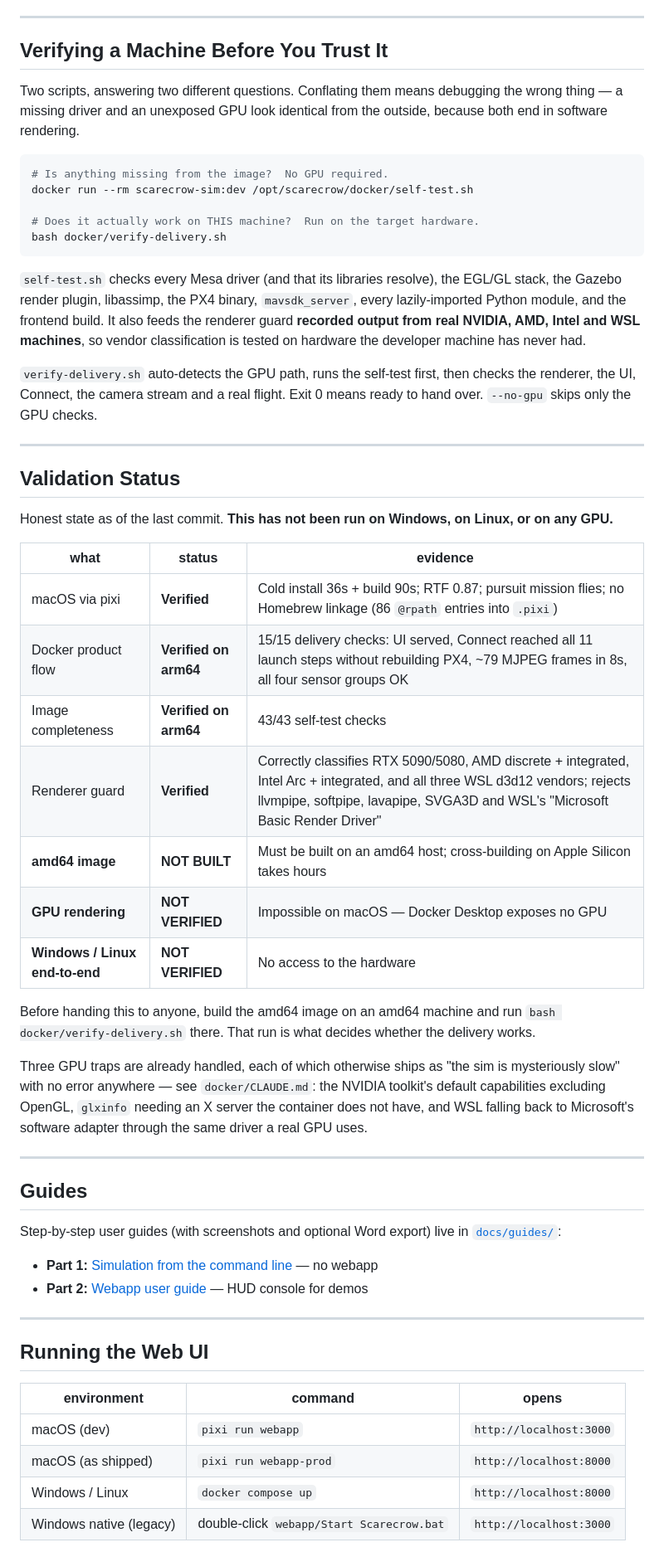
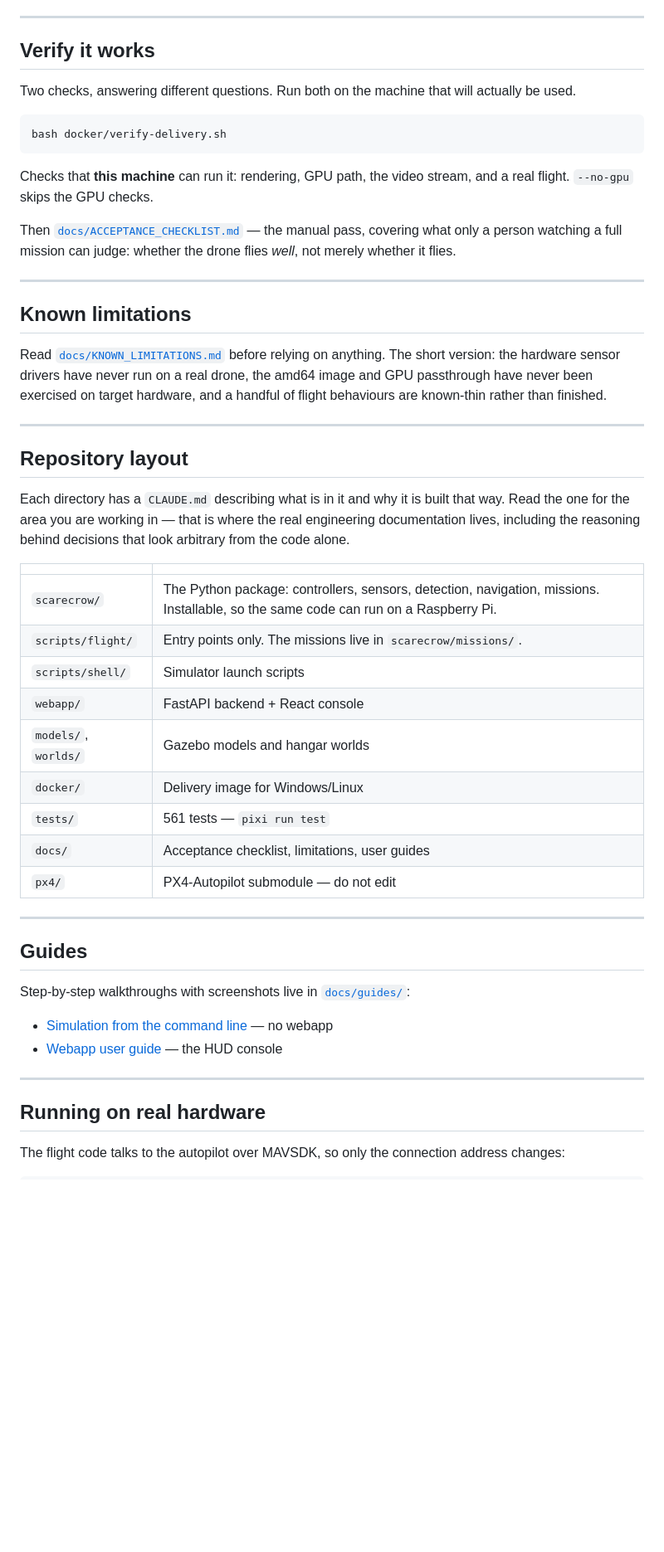
Before and after one commit to riftins98/scarecrow-drone, a Markdown page: README.md, the part around one of its changes. Shown at 83% size. Rendered like a GitHub page; blank space fills up the shorter version.

````diff
--- a/README.md
+++ b/README.md
@@ -123,75 +136,67 @@ sudo apt install ffmpeg
 
 ---
 
-## Verifying a Machine Before You Trust It
+## Verify it works
 
-Two scripts, answering two different questions. Conflating them means debugging
-the wrong thing — a missing driver and an unexposed GPU look identical from the
-outside, because both end in software rendering.
+Two checks, answering different questions. Run both on the machine that will
+actually be used.
 
 ```bash
-# Is anything missing from the image?  No GPU required.
-docker run --rm scarecrow-sim:dev /opt/scarecrow/docker/self-test.sh
-
-# Does it actually work on THIS machine?  Run on the target hardware.
 bash docker/verify-delivery.sh
 ```
 
-`self-test.sh` checks every Mesa driver (and that its libraries resolve), the
-EGL/GL stack, the Gazebo render plugin, libassimp, the PX4 binary,
-`mavsdk_server`, every lazily-imported Python module, and the frontend build.
-It also feeds the renderer guard **recorded output from real NVIDIA, AMD, Intel
-and WSL machines**, so vendor classification is tested on hardware the
-developer machine has never had.
+Checks that **this machine** can run it: rendering, GPU path, the video
+stream, and a real flight. `--no-gpu` skips the GPU checks.
 
-`verify-delivery.sh` auto-detects the GPU path, runs the self-test first, then
-checks the renderer, the UI, Connect, the camera stream and a real flight.
-Exit 0 means ready to hand over. `--no-gpu` skips only the GPU checks.
+Then [`docs/ACCEPTANCE_CHECKLIST.md`](docs/ACCEPTANCE_CHECKLIST.md) — the
+manual pass, covering what only a person watching a full mission can judge:
+whether the drone flies *well*, not merely whether it flies.
 
 ---
 
-## Validation Status
+## Known limitations
 
-Honest state as of the last commit. **This has not been run on Windows, on
-Linux, or on any GPU.**
+Read [`docs/KNOWN_LIMITATIONS.md`](docs/KNOWN_LIMITATIONS.md) before relying on
+anything. The short version: the hardware sensor drivers have never run on a
+real drone, the amd64 image and GPU passthrough have never been exercised on
+target hardware, and a handful of flight behaviours are known-thin rather than
+finished.
 
-| what | status | evidence |
-|---|---|---|
-| macOS via pixi | **Verified** | Cold install 36s + build 90s; RTF 0.87; pursuit mission flies; no Homebrew linkage (86 `@rpath` entries into `.pixi`) |
-| Docker product flow | **Verified on arm64** | 15/15 delivery checks: UI served, Connect reached all 11 launch steps without rebuilding PX4, ~79 MJPEG frames in 8s, all four sensor groups OK |
-| Image completeness | **Verified on arm64** | 43/43 self-test checks |
-| Renderer guard | **Verified** | Correctly classifies RTX 5090/5080, AMD discrete + integrated, Intel Arc + integrated, and all three WSL d3d12 vendors; rejects llvmpipe, softpipe, lavapipe, SVGA3D and WSL's "Microsoft Basic Render Driver" |
-| **amd64 image** | **NOT BUILT** | Must be built on an amd64 host; cross-building on Apple Silicon takes hours |
-| **GPU rendering** | **NOT VERIFIED** | Impossible on macOS — Docker Desktop exposes no GPU |
-| **Windows / Linux end-to-end** | **NOT VERIFIED** | No access to the hardware |
+---
 
-Before handing this to anyone, build the amd64 image on an amd64 machine and
-run `bash docker/verify-delivery.sh` there. That run is what decides whether
-the delivery works.
+## Repository layout
 
-Three GPU traps are already handled, each of which otherwise ships as "the sim
-is mysteriously slow" with no error anywhere — see `docker/CLAUDE.md`:
-the NVIDIA toolkit's default capabilities excluding OpenGL, `glxinfo` needing
-an X server the container does not have, and WSL falling back to Microsoft's
-software adapter through the same driver a real GPU uses.
+Each directory has a `CLAUDE.md` describing what is in it and why it is built
+that way. Read the one for the area you are working in — that is where the
+real engineering documentation lives, including the reasoning behind decisions
+that look arbitrary from the code alone.
+
+| | |
+|---|---|
+| `scarecrow/` | The Python package: controllers, sensors, detection, navigation, missions. Installable, so the same code can run on a Raspberry Pi. |
+| `scripts/flight/` | Entry points only. The missions live in `scarecrow/missions/`. |
+| `scripts/shell/` | Simulator launch scripts |
+| `webapp/` | FastAPI backend + React console |
+| `models/`, `worlds/` | Gazebo models and hangar worlds |
+| `docker/` | Delivery image for Windows/Linux |
+| `tests/` | 561 tests — `pixi run test` |
+| `docs/` | Acceptance checklist, limitations, user guides |
+| `px4/` | PX4-Autopilot submodule — do not edit |
 
 ---
 
 ## Guides
 
-Step-by-step user guides (with screenshots and optional Word export) live in [`docs/guides/`](docs/guides/README.md):
+Step-by-step walkthroughs with screenshots live in
+[`docs/guides/`](docs/guides/README.md):
 
-- **Part 1:** [Simulation from the command line](docs/guides/simulation-cli.md) — no webapp
-- **Part 2:** [Webapp user guide](docs/guides/simulation-webapp.md) — HUD console for demos
+- [Simulation from the command line](docs/guides/simulation-cli.md) — no webapp
+- [Webapp user guide](docs/guides/simulation-webapp.md) — the HUD console
 
 ---
 
-## Running the Web UI
+## Running on real hardware
 
-| environment | command | opens |
-|---|---|---|
-| macOS (dev) | `pixi run webapp` | `http://localhost:3000` |
-| macOS (as shipped) | `pixi run webapp-prod` | `http://localhost:8000` |
-| Windows / Linux | `docker compose up` | `http://localhost:8000` |
-| Windows native (legacy) | double-click `webapp/Start Scarecrow.bat` | `http://localhost:3000` |
+The flight code talks to the autopilot over MAVSDK, so only the connection
+address changes:
 
````
Also changed, not shown: other parts of README.md (+133 -181 lines).
